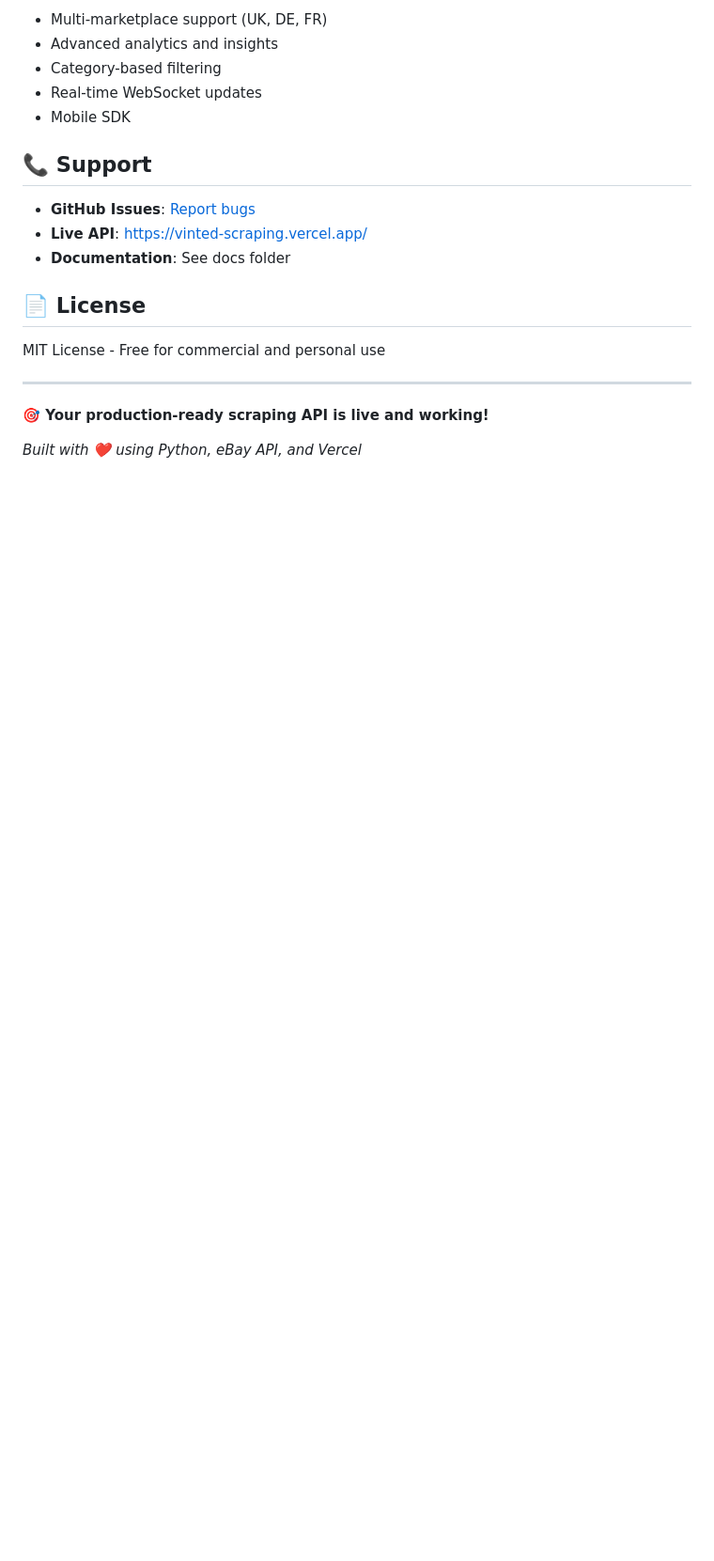
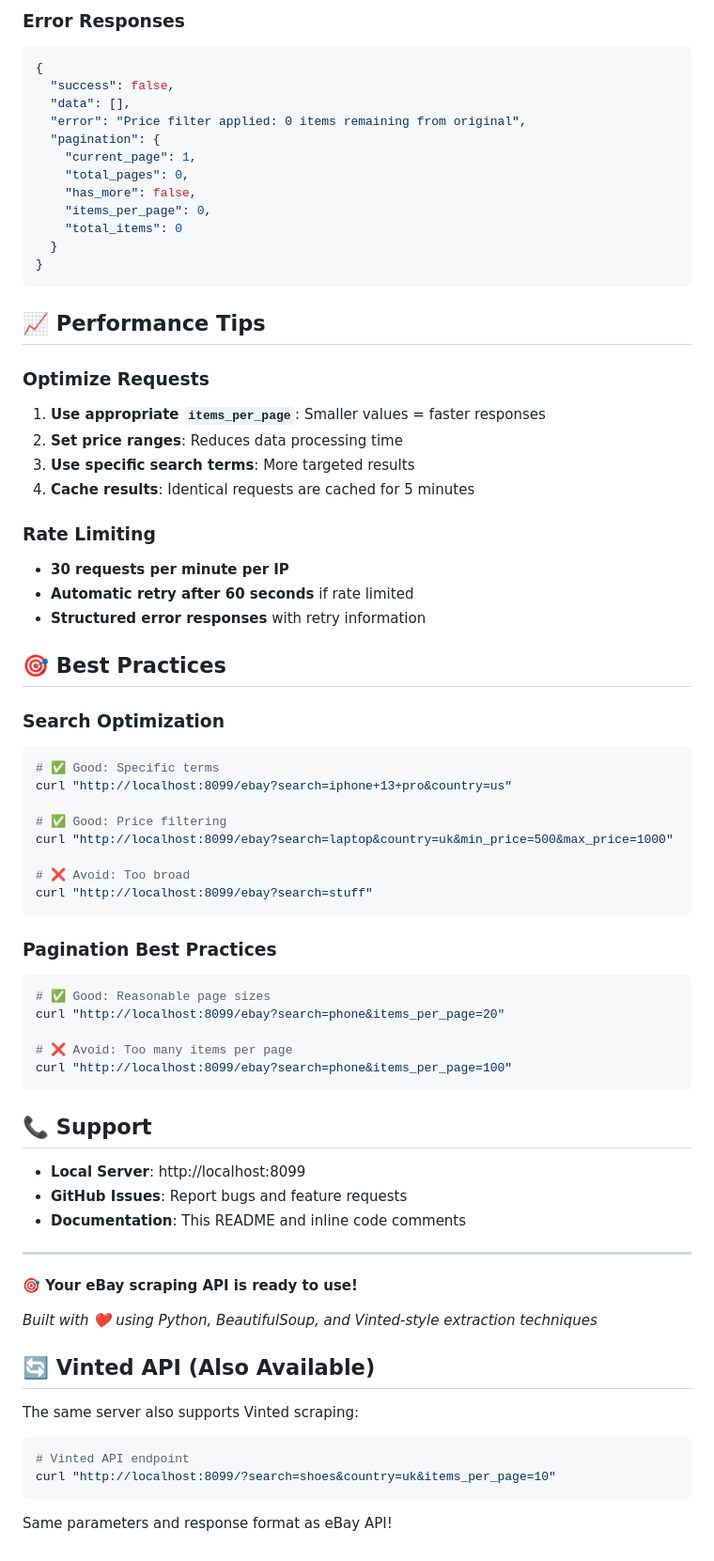
Before and after one commit to mahmoud2391997/vinted-vestiaire, a Markdown page: README.md, the part around one of its changes. Shown at 94% size. GitHub-like rendering; blank space fills up the shorter version.

````diff
--- a/README.md
+++ b/README.md
@@ -177,22 +303,76 @@ curl "https://vinted-scraping.vercel.app/?search=dress&page=2&items_per_page=20"
 
-- Multi-marketplace support (UK, DE, FR)
-- Advanced analytics and insights
-- Category-based filtering
-- Real-time WebSocket updates
-- Mobile SDK
+### Error Responses
+
+```json
+{
+  "success": false,
+  "data": [],
+  "error": "Price filter applied: 0 items remaining from original",
+  "pagination": {
+    "current_page": 1,
+    "total_pages": 0,
+    "has_more": false,
+    "items_per_page": 0,
+    "total_items": 0
+  }
+}
+```
+
+## 📈 Performance Tips
+
+### Optimize Requests
+1. **Use appropriate `items_per_page`**: Smaller values = faster responses
+2. **Set price ranges**: Reduces data processing time
+3. **Use specific search terms**: More targeted results
+4. **Cache results**: Identical requests are cached for 5 minutes
+
+### Rate Limiting
+- **30 requests per minute per IP**
+- **Automatic retry after 60 seconds** if rate limited
+- **Structured error responses** with retry information
+
+## 🎯 Best Practices
+
+### Search Optimization
+```bash
+# ✅ Good: Specific terms
+curl "http://localhost:8099/ebay?search=iphone+13+pro&country=us"
+
+# ✅ Good: Price filtering
+curl "http://localhost:8099/ebay?search=laptop&country=uk&min_price=500&max_price=1000"
+
+# ❌ Avoid: Too broad
+curl "http://localhost:8099/ebay?search=stuff"
+```
+
+### Pagination Best Practices
+```bash
+# ✅ Good: Reasonable page sizes
+curl "http://localhost:8099/ebay?search=phone&items_per_page=20"
+
+# ❌ Avoid: Too many items per page
+curl "http://localhost:8099/ebay?search=phone&items_per_page=100"
+```
 
 ## 📞 Support
 
-- **GitHub Issues**: [Report bugs](https://github.com/mahmoud2391997/vinted-scraping/issues)
-- **Live API**: https://vinted-scraping.vercel.app/
-- **Documentation**: See docs folder
-
-## 📄 License
-
-MIT License - Free for commercial and personal use
+- **Local Server**: http://localhost:8099
+- **GitHub Issues**: Report bugs and feature requests
+- **Documentation**: This README and inline code comments
 
 ---
 
-**🎯 Your production-ready scraping API is live and working!**
+**🎯 Your eBay scraping API is ready to use!**
 
-*Built with ❤️ using Python, eBay API, and Vercel*
+*Built with ❤️ using Python, BeautifulSoup, and Vinted-style extraction techniques*
+
+## 🔄 Vinted API (Also Available)
+
+The same server also supports Vinted scraping:
+
+```bash
+# Vinted API endpoint
+curl "http://localhost:8099/?search=shoes&country=uk&items_per_page=10"
+```
+
+Same parameters and response format as eBay API!
````
Also changed, not shown: other parts of README.md (+231 -105 lines).
